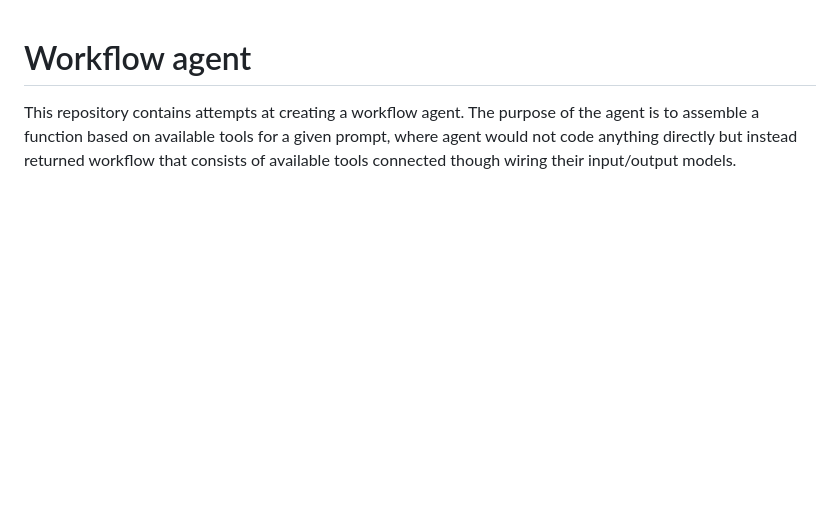
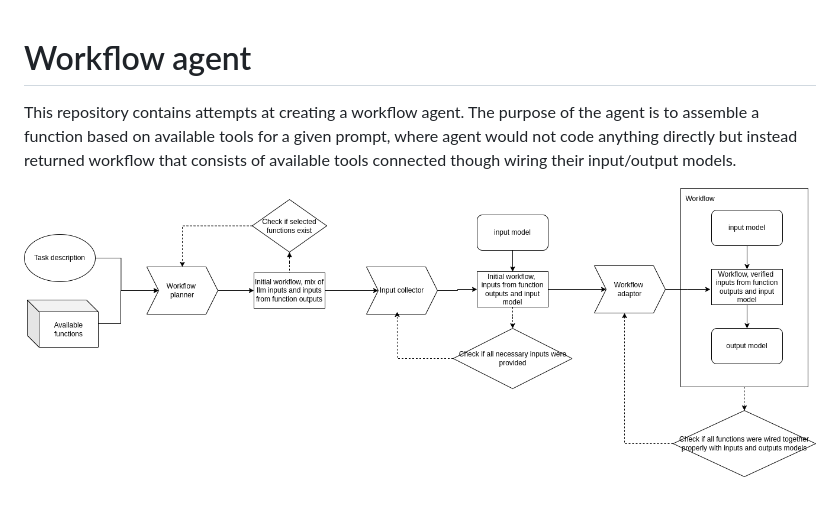
Before and after one commit to Kiril-Mordan/adaptive-reusables, a Markdown page: README.md, the part around the change. GitHub-like rendering; pictures changed too: .paa/docs/workflow_agent.drawio.png (added); blank space fills up the shorter version.

Commit message:
[workflow-agent] adding initial flow diagram

```diff
--- a/README.md
+++ b/README.md
@@ -1,3 +1,5 @@
 # Workflow agent
 
 This repository contains attempts at creating a workflow agent. The purpose of the agent is to assemble a function based on available tools for a given prompt, where agent would not code anything directly but instead returned workflow that consists of available tools connected though wiring their input/output models.
+
+![](.paa/docs/workflow_agent.drawio.png)
```
Also changed, not shown: 9 other files.
